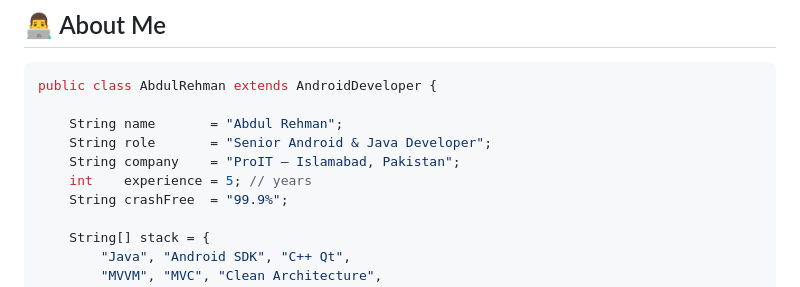
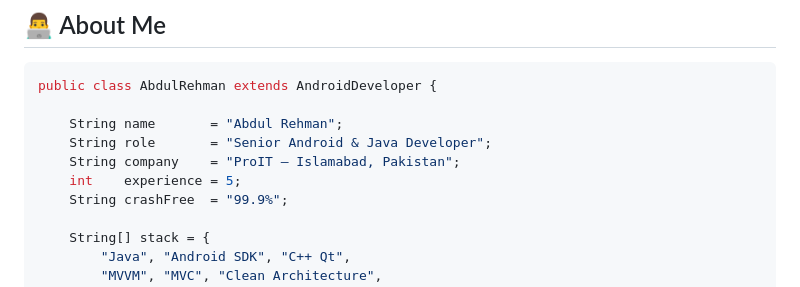
Before and after one commit to abduhifz-dev/abduhifz-dev.github.io, a Markdown page: README.md, the part around the change. GitHub-like rendering.

Commit message:
Fix formatting of experience variable in README

```diff
--- a/README.md
+++ b/README.md
@@ -16,7 +16,7 @@ public class AbdulRehman extends AndroidDeveloper {
     String name       = "Abdul Rehman";
     String role       = "Senior Android & Java Developer";
     String company    = "ProIT — Islamabad, Pakistan";
-    int    experience = 5; // years
+    int    experience = 5;
     String crashFree  = "99.9%";
 
     String[] stack = {
```
